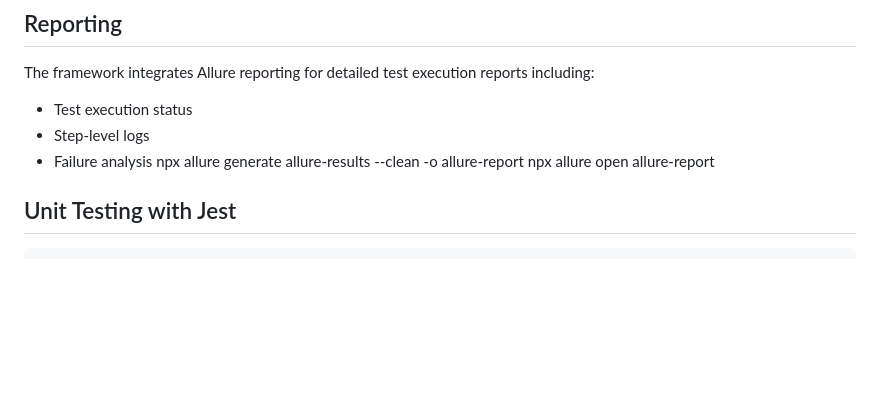
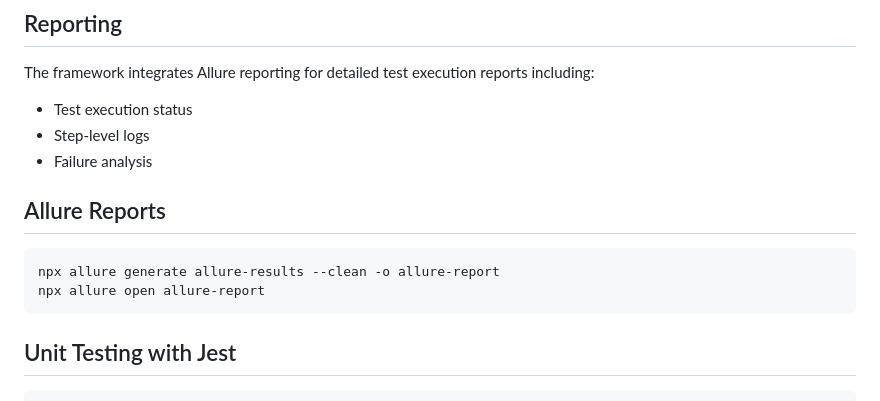
Before and after one commit to sarath-cs-atp/playwright-ui-api-automation-framework, a Markdown page: README.md, the part around the change. GitHub-like rendering; blank space fills up the shorter version.

Commit message:
Improve README documentation

```diff
--- a/README.md
+++ b/README.md
@@ -101,6 +101,8 @@ The framework integrates Allure reporting for detailed test execution reports in
 - Test execution status
 - Step-level logs
 - Failure analysis
+
+## Allure Reports
     npx allure generate allure-results --clean -o allure-report
     npx allure open allure-report
 
```
